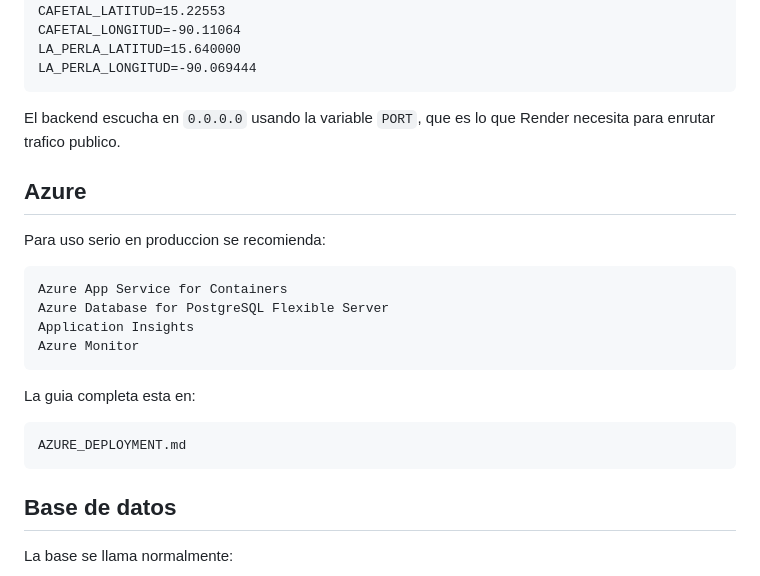
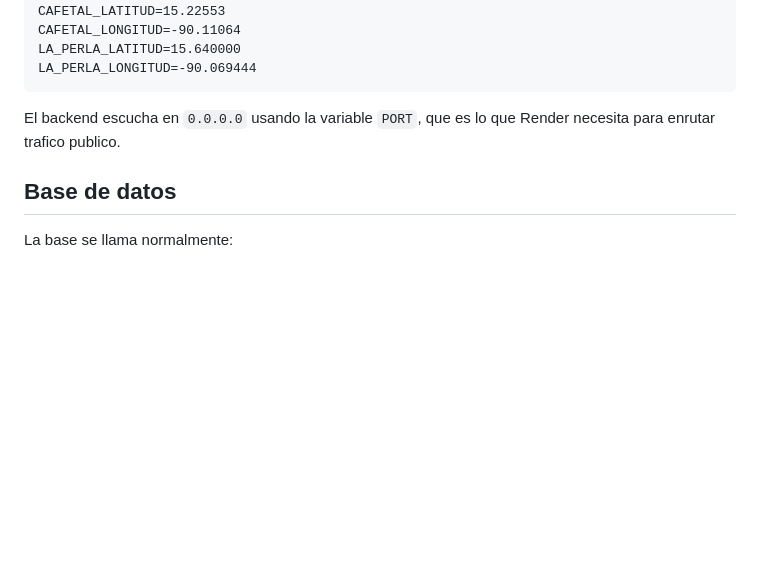
Before and after one commit to hcoc28/Calculo-de-caudales, a Markdown page: README.md, the part around the change. Drawn GitHub-style; blank space fills up the shorter version.

Commit message:
Quitar documentacion de Azure

````diff
--- a/README.md
+++ b/README.md
@@ -106,23 +106,6 @@ LA_PERLA_LONGITUD=-90.069444
 
 El backend escucha en `0.0.0.0` usando la variable `PORT`, que es lo que Render necesita para enrutar trafico publico.
 
-## Azure
-
-Para uso serio en produccion se recomienda:
-
-```text
-Azure App Service for Containers
-Azure Database for PostgreSQL Flexible Server
-Application Insights
-Azure Monitor
-```
-
-La guia completa esta en:
-
-```text
-AZURE_DEPLOYMENT.md
-```
-
 ## Base de datos
 
 La base se llama normalmente:
````
Also changed, not shown: AZURE_DEPLOYMENT.md (deleted, +0 -154 lines).
